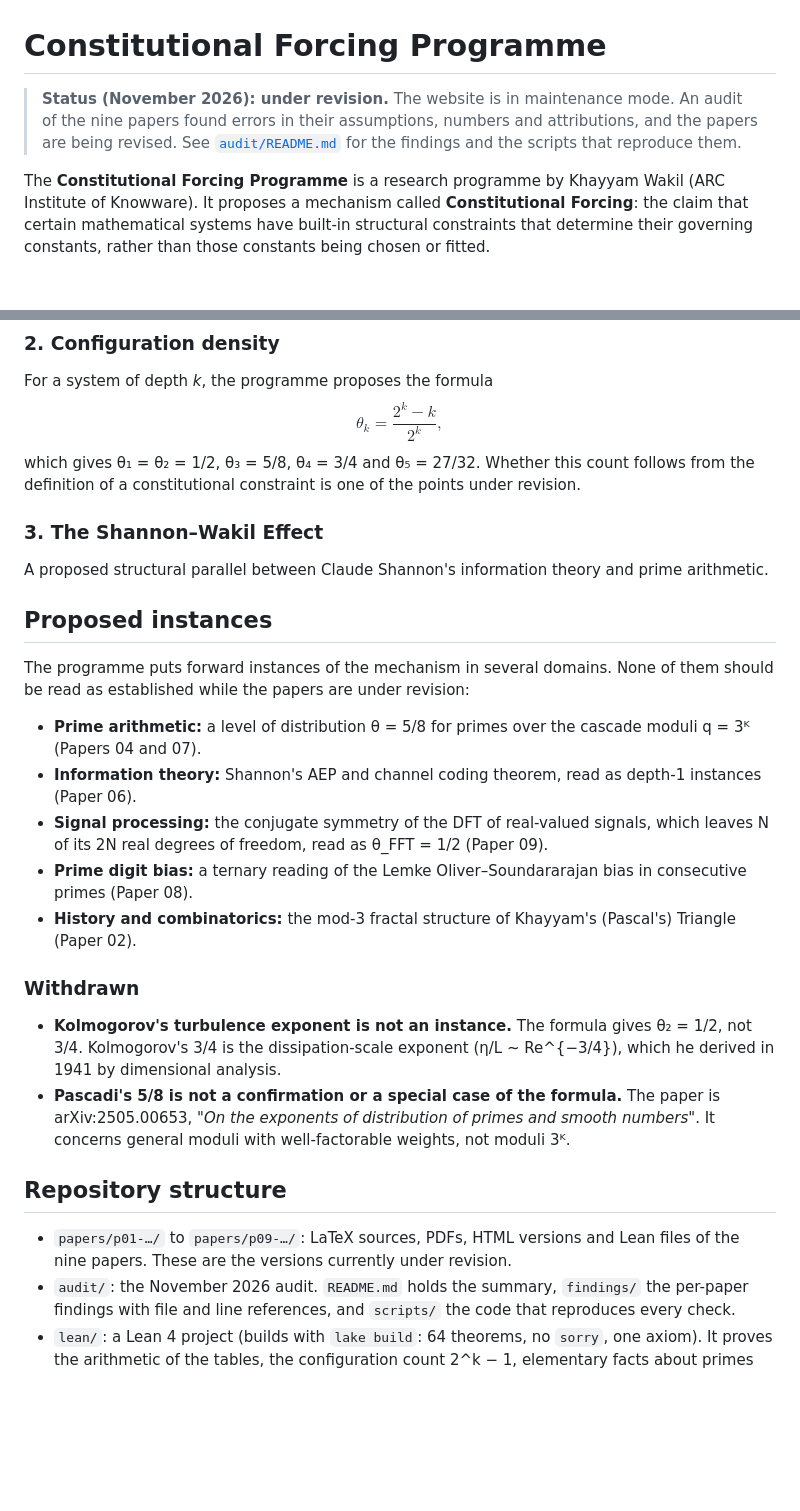
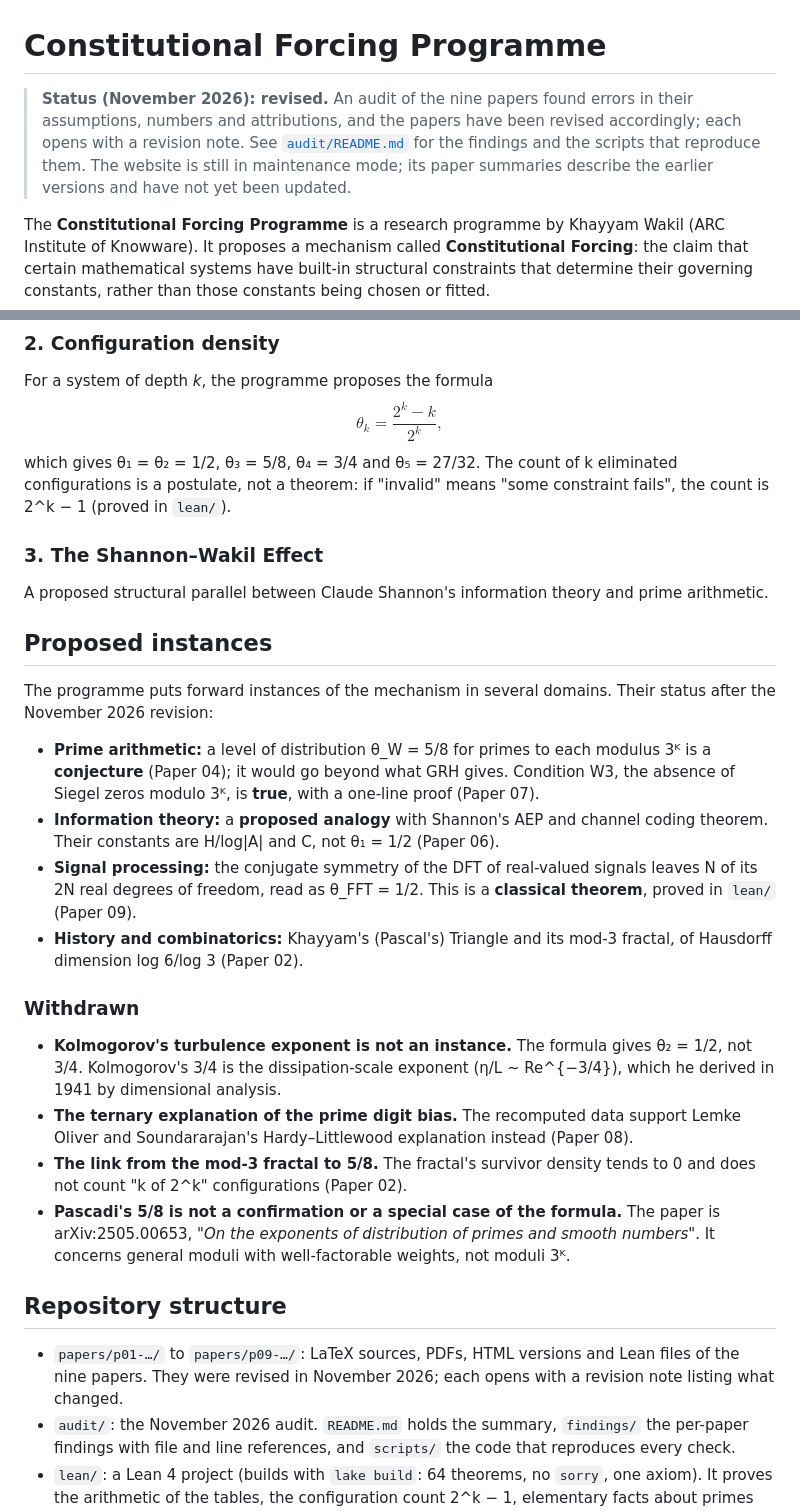
Before and after one commit to iamkhayyam/the-programme, a Markdown page: README.md, 2 parts joined by grey strips. GitHub-like rendering; blank space fills up the shorter version.

Commit message:
README: describe the papers as revised, with each claim's status
Co-Authored-By: Claude Opus 5.5 <noreply@anthropic.com>
Claude-Session: https://claude.ai/code/session_01SUDuu7UHdKv5sqn5n7kdTf

```diff
--- a/README.md
+++ b/README.md
@@ -1,6 +1,6 @@
 # Constitutional Forcing Programme
 
-> **Status (November 2026): under revision.** The website is in maintenance mode. An audit of the nine papers found errors in their assumptions, numbers and attributions, and the papers are being revised. See [`audit/README.md`](audit/README.md) for the findings and the scripts that reproduce them.
+> **Status (November 2026): revised.** An audit of the nine papers found errors in their assumptions, numbers and attributions, and the papers have been revised accordingly; each opens with a revision note. See [`audit/README.md`](audit/README.md) for the findings and the scripts that reproduce them. The website is still in maintenance mode; its paper summaries describe the earlier versions and have not yet been updated.
 
 The **Constitutional Forcing Programme** is a research programme by Khayyam Wakil (ARC Institute of Knowware). It proposes a mechanism called **Constitutional Forcing**: the claim that certain mathematical systems have built-in structural constraints that determine their governing constants, rather than those constants being chosen or fitted.
 
@@ -12,28 +12,29 @@ A constraint that is intrinsic to a system, independent of its other constraints
 ### 2. Configuration density
 For a system of depth *k*, the programme proposes the formula
 $$\theta_k = \frac{2^k - k}{2^k},$$
-which gives θ₁ = θ₂ = 1/2, θ₃ = 5/8, θ₄ = 3/4 and θ₅ = 27/32. Whether this count follows from the definition of a constitutional constraint is one of the points under revision.
+which gives θ₁ = θ₂ = 1/2, θ₃ = 5/8, θ₄ = 3/4 and θ₅ = 27/32. The count of k eliminated configurations is a postulate, not a theorem: if "invalid" means "some constraint fails", the count is 2^k − 1 (proved in `lean/`).
 
 ### 3. The Shannon–Wakil Effect
 A proposed structural parallel between Claude Shannon's information theory and prime arithmetic.
 
 ## Proposed instances
 
-The programme puts forward instances of the mechanism in several domains. None of them should be read as established while the papers are under revision:
+The programme puts forward instances of the mechanism in several domains. Their status after the November 2026 revision:
 
-*   **Prime arithmetic:** a level of distribution θ = 5/8 for primes over the cascade moduli q = 3ᴷ (Papers 04 and 07).
-*   **Information theory:** Shannon's AEP and channel coding theorem, read as depth-1 instances (Paper 06).
-*   **Signal processing:** the conjugate symmetry of the DFT of real-valued signals, which leaves N of its 2N real degrees of freedom, read as θ_FFT = 1/2 (Paper 09).
-*   **Prime digit bias:** a ternary reading of the Lemke Oliver–Soundararajan bias in consecutive primes (Paper 08).
-*   **History and combinatorics:** the mod-3 fractal structure of Khayyam's (Pascal's) Triangle (Paper 02).
+*   **Prime arithmetic:** a level of distribution θ_W = 5/8 for primes to each modulus 3ᴷ is a **conjecture** (Paper 04); it would go beyond what GRH gives. Condition W3, the absence of Siegel zeros modulo 3ᴷ, is **true**, with a one-line proof (Paper 07).
+*   **Information theory:** a **proposed analogy** with Shannon's AEP and channel coding theorem. Their constants are H/log|A| and C, not θ₁ = 1/2 (Paper 06).
+*   **Signal processing:** the conjugate symmetry of the DFT of real-valued signals leaves N of its 2N real degrees of freedom, read as θ_FFT = 1/2. This is a **classical theorem**, proved in `lean/` (Paper 09).
+*   **History and combinatorics:** Khayyam's (Pascal's) Triangle and its mod-3 fractal, of Hausdorff dimension log 6/log 3 (Paper 02).
 
 ### Withdrawn
 *   **Kolmogorov's turbulence exponent is not an instance.** The formula gives θ₂ = 1/2, not 3/4. Kolmogorov's 3/4 is the dissipation-scale exponent (η/L ~ Re^{−3/4}), which he derived in 1941 by dimensional analysis.
+*   **The ternary explanation of the prime digit bias.** The recomputed data support Lemke Oliver and Soundararajan's Hardy–Littlewood explanation instead (Paper 08).
+*   **The link from the mod-3 fractal to 5/8.** The fractal's survivor density tends to 0 and does not count "k of 2^k" configurations (Paper 02).
 *   **Pascadi's 5/8 is not a confirmation or a special case of the formula.** The paper is arXiv:2505.00653, *"On the exponents of distribution of primes and smooth numbers"*. It concerns general moduli with well-factorable weights, not moduli 3ᴷ.
 
 ## Repository structure
 
-*   `papers/p01-…/` to `papers/p09-…/`: LaTeX sources, PDFs, HTML versions and Lean files of the nine papers. These are the versions currently under revision.
+*   `papers/p01-…/` to `papers/p09-…/`: LaTeX sources, PDFs, HTML versions and Lean files of the nine papers. They were revised in November 2026; each opens with a revision note listing what changed.
 *   `audit/`: the November 2026 audit. `README.md` holds the summary, `findings/` the per-paper findings with file and line references, and `scripts/` the code that reproduces every check.
 *   `lean/`: a Lean 4 project (builds with `lake build`: 64 theorems, no `sorry`, one axiom). It proves the arithmetic of the tables, the configuration count 2^k − 1, elementary facts about primes mod 3 and Eisenstein integers, and the conjugate symmetry of the real DFT. It does not formalise the papers' main claims; see `LEAN_VERIFICATION_REPORT.md`.
 *   `src/`: the website (React + Vite). `src/constants/programme.ts` lists the papers; `src/pages/PaperDetail.tsx` and `src/pages/EssayDetail.tsx` hold the paper summaries and essays.
```
